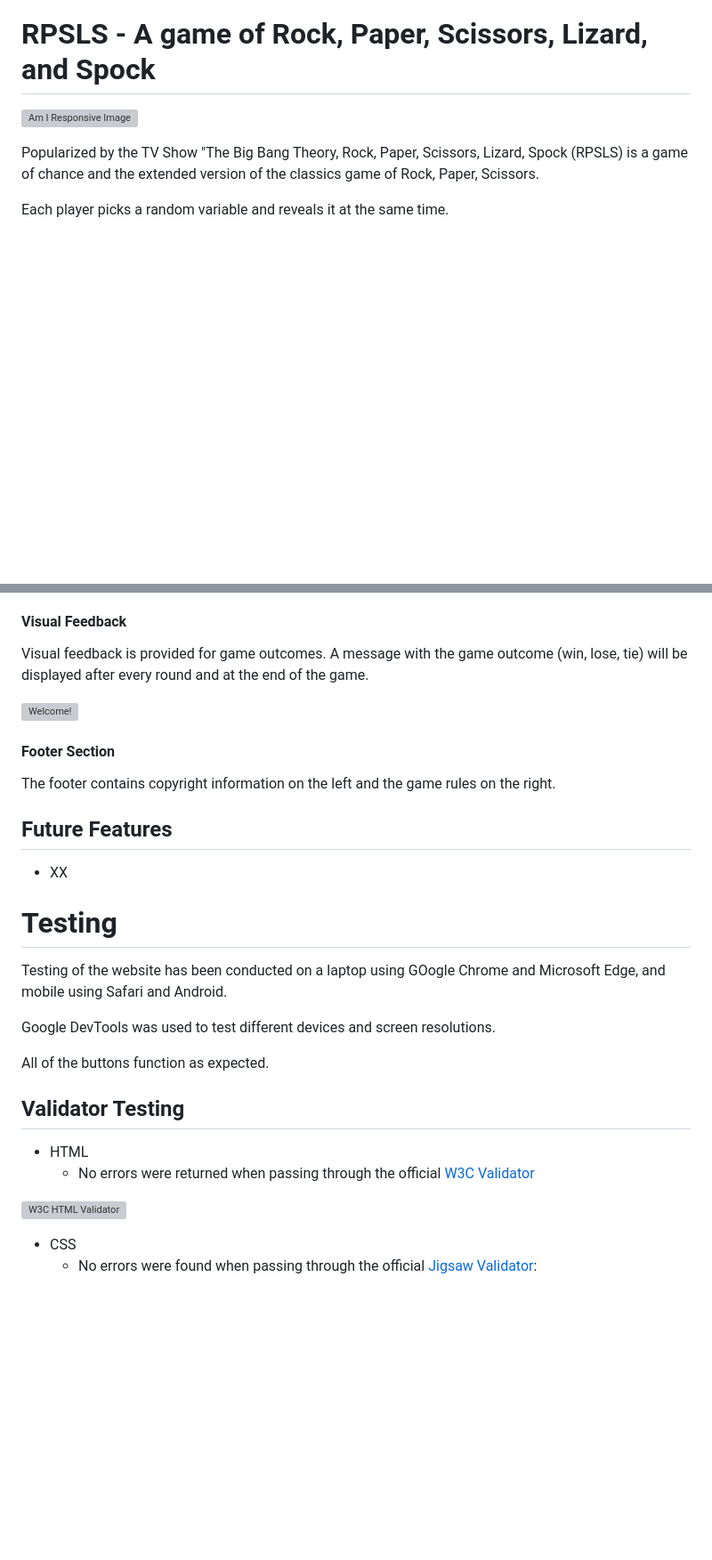
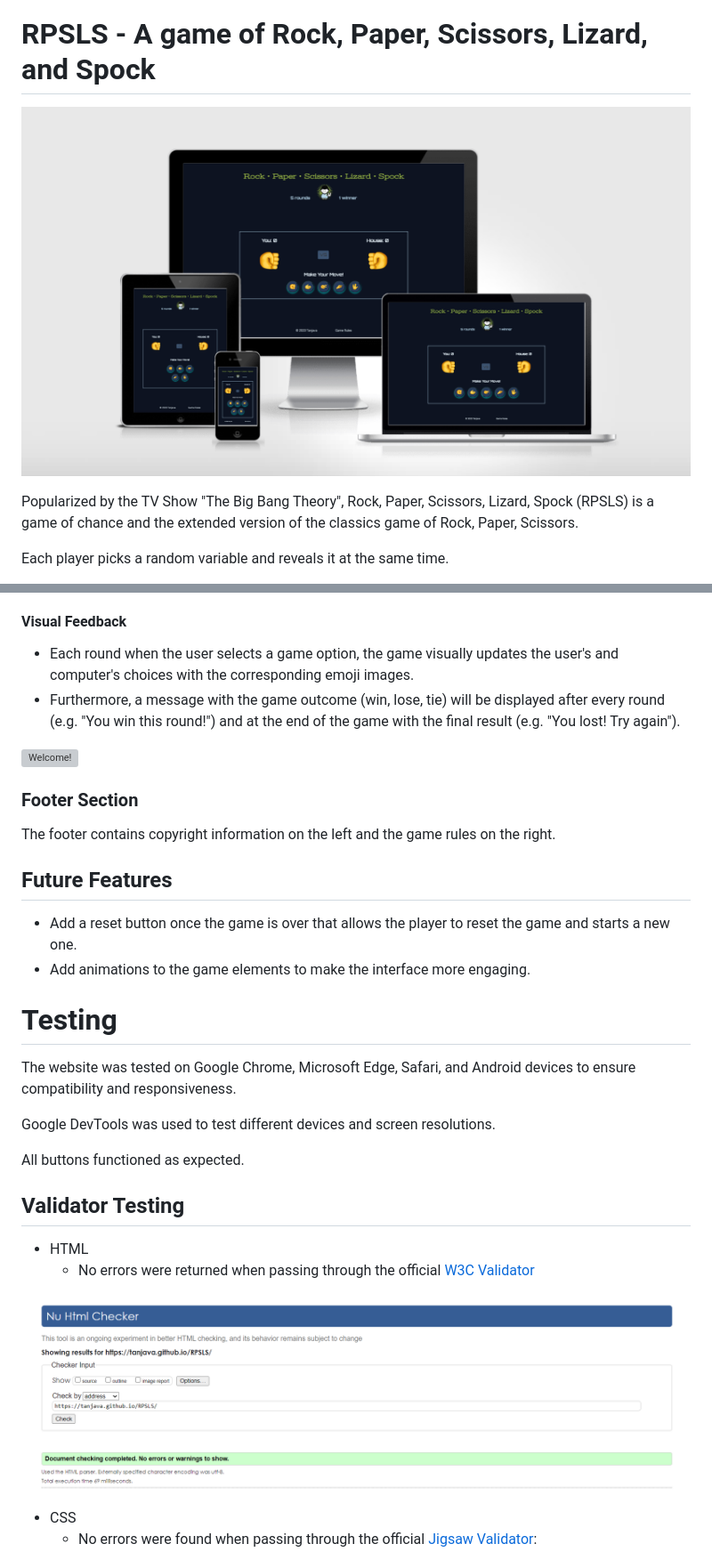
Before and after one commit to Tanjava/RPSLS, a Markdown page: README.md, 2 parts joined by grey strips. Shown: that part at 89% size. Rendered like a GitHub page; pictures changed too: assets/readme-images/rpsls-amiresponsive.png (added), assets/readme-images/rpsls-html-checker.png (added); blank space fills up the shorter version; grey boxes are pictures that could not be loaded.

```diff
--- a/README.md
+++ b/README.md
@@ -1,8 +1,8 @@
 # RPSLS - A game of Rock, Paper, Scissors, Lizard, and Spock
 
-![Am I Responsive Image](assets/readme-images/LC-am-i-responsive.png)
+![Am I Responsive Image](assets/readme-images/rpsls-amiresponsive.png)
 
-Popularized by the TV Show "The Big Bang Theory, Rock, Paper, Scissors, Lizard, Spock (RPSLS) is a game of chance and the extended version of the classics game of Rock, Paper, Scissors.
+Popularized by the TV Show "The Big Bang Theory", Rock, Paper, Scissors, Lizard, Spock (RPSLS) is a game of chance and the extended version of the classics game of Rock, Paper, Scissors.
 
 Each player picks a random variable and reveals it at the same time.
 
@@ -108,27 +123,29 @@ The game keeps track of the user's and computer's score and updates dynamically
 
 #### Visual Feedback
 
-Visual feedback is provided for game outcomes. A message with the game outcome (win, lose, tie) will be displayed after every round and at the end of the game.
+- Each round when the user selects a game option, the game visually updates the user's and computer's choices with the corresponding emoji images.
+- Furthermore, a message with the game outcome (win, lose, tie) will be displayed after every round (e.g. "You win this round!") and at the end of the game with the final result (e.g. "You lost! Try again").
 
 ![Welcome!](assets/readme-images/LC-welcome.png)
 
-#### Footer Section
+### Footer Section
 
 The footer contains copyright information on the left and the game rules on the right.
 
 
 ## Future Features
 
-- XX
+- Add a reset button once the game is over that allows the player to reset the game and starts a new one.
+- Add animations to the game elements to make the interface more engaging.
 
 
 # Testing
 
-Testing of the website has been conducted on a laptop using GOogle Chrome and Microsoft Edge, and mobile using Safari and Android.
+The website was tested on Google Chrome, Microsoft Edge, Safari, and Android devices to ensure compatibility and responsiveness.
 
 Google DevTools was used to test different devices and screen resolutions.
 
-All of the buttons function as expected.
+All buttons functioned as expected.
 
 
 ## Validator Testing
@@ -136,7 +153,7 @@ All of the buttons function as expected.
 - HTML
   - No errors were returned when passing through the official [W3C Validator](https://validator.w3.org/nu/?doc=https%3A%2F%2Ftanjava.github.io%2FLauraCatharina)
 
-![W3C HTML Validator](assets/readme-images/LC-html-checker.png)
+![W3C HTML Validator](assets/readme-images/rpsls-html-checker.png)
 
 - CSS
   - No errors were found when passing through the official [Jigsaw Validator](https://jigsaw.w3.org/css-validator/validator?uri=https%3A%2F%2Ftanjava.github.io%2FRPSLS%2F&profile=css3svg&usermedium=all&warning=1&vextwarning=&lang=en):
```
Also changed, not shown: other parts of README.md (+34 -15 lines), assets/readme-images/rpsls-js-checker.png (added), assets/readme-images/rpsls-lighthouse-checker.png (added), 1 other file.
